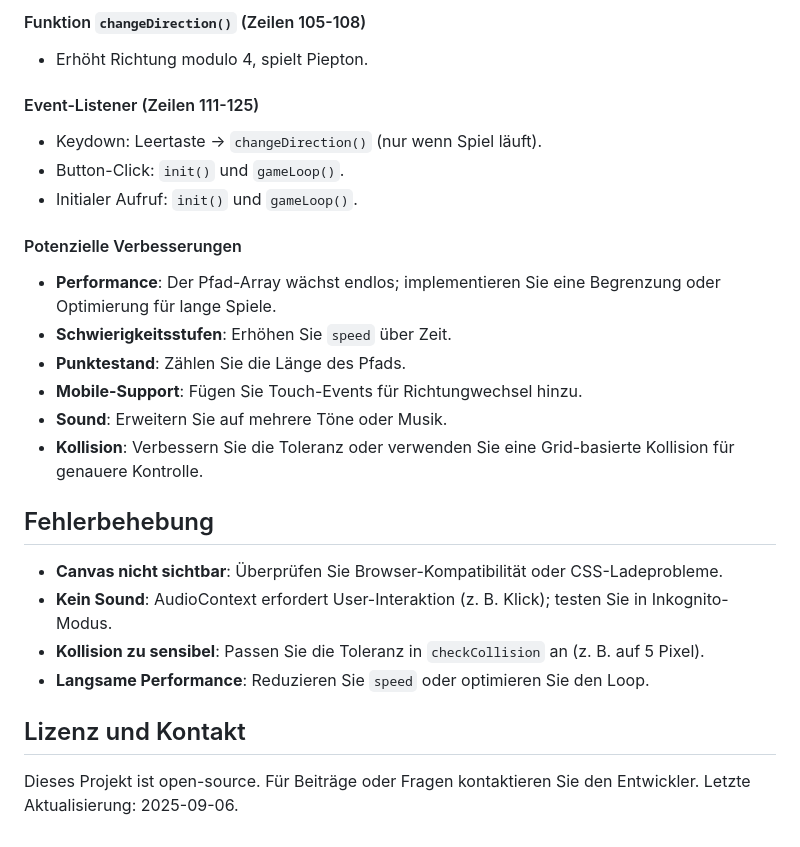
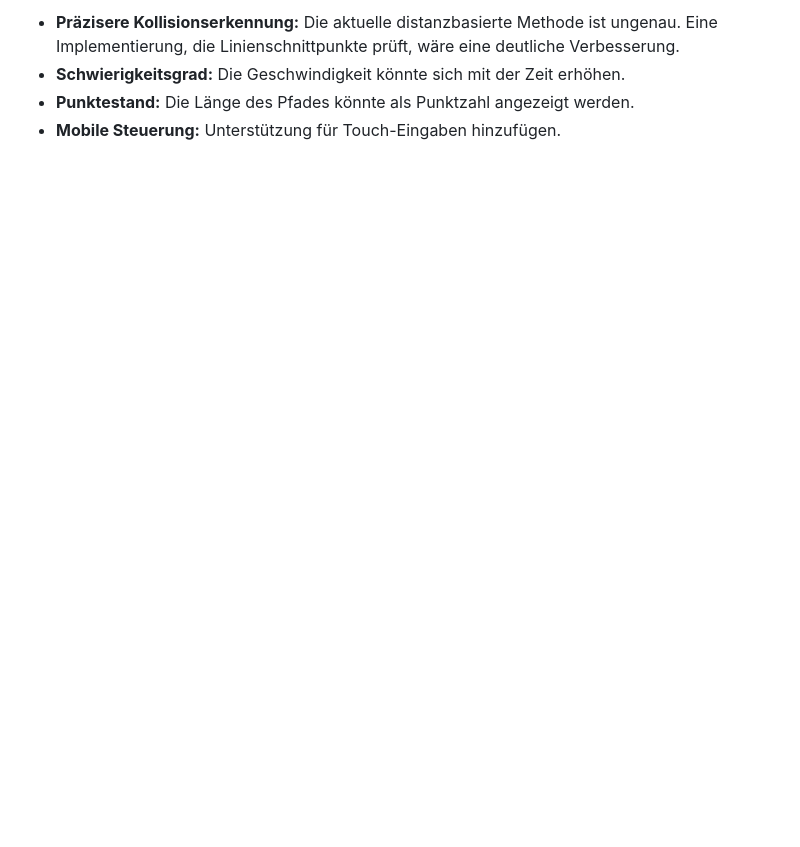
Before and after one commit to alexioklini/cram, a Markdown page: README.md, the part around the change printed below. GitHub-like rendering; blank space fills up the shorter version.

```diff
--- a/README.md
+++ b/README.md
@@ -100,26 +53,4 @@ Der Kern des Spiels mit ca. 125 Zeilen JavaScript (ES6-Syntax):
-#### Funktion `changeDirection()` (Zeilen 105-108)
-- Erhöht Richtung modulo 4, spielt Piepton.
-
-#### Event-Listener (Zeilen 111-125)
-- Keydown: Leertaste → `changeDirection()` (nur wenn Spiel läuft).
-- Button-Click: `init()` und `gameLoop()`.
-- Initialer Aufruf: `init()` und `gameLoop()`.
-
-#### Potenzielle Verbesserungen
-- **Performance**: Der Pfad-Array wächst endlos; implementieren Sie eine Begrenzung oder Optimierung für lange Spiele.
-- **Schwierigkeitsstufen**: Erhöhen Sie `speed` über Zeit.
-- **Punktestand**: Zählen Sie die Länge des Pfads.
-- **Mobile-Support**: Fügen Sie Touch-Events für Richtungwechsel hinzu.
-- **Sound**: Erweitern Sie auf mehrere Töne oder Musik.
-- **Kollision**: Verbessern Sie die Toleranz oder verwenden Sie eine Grid-basierte Kollision für genauere Kontrolle.
-
-## Fehlerbehebung
-
-- **Canvas nicht sichtbar**: Überprüfen Sie Browser-Kompatibilität oder CSS-Ladeprobleme.
-- **Kein Sound**: AudioContext erfordert User-Interaktion (z. B. Klick); testen Sie in Inkognito-Modus.
-- **Kollision zu sensibel**: Passen Sie die Toleranz in `checkCollision` an (z. B. auf 5 Pixel).
-- **Langsame Performance**: Reduzieren Sie `speed` oder optimieren Sie den Loop.
-
-## Lizenz und Kontakt
-
-Dieses Projekt ist open-source. Für Beiträge oder Fragen kontaktieren Sie den Entwickler. Letzte Aktualisierung: 2025-09-06.
+- **Präzisere Kollisionserkennung:** Die aktuelle distanzbasierte Methode ist ungenau. Eine Implementierung, die Linienschnittpunkte prüft, wäre eine deutliche Verbesserung.
+- **Schwierigkeitsgrad:** Die Geschwindigkeit könnte sich mit der Zeit erhöhen.
+- **Punktestand:** Die Länge des Pfades könnte als Punktzahl angezeigt werden.
+- **Mobile Steuerung:** Unterstützung für Touch-Eingaben hinzufügen.
```
Also changed, not shown: other parts of README.md (+35 -82 lines).
